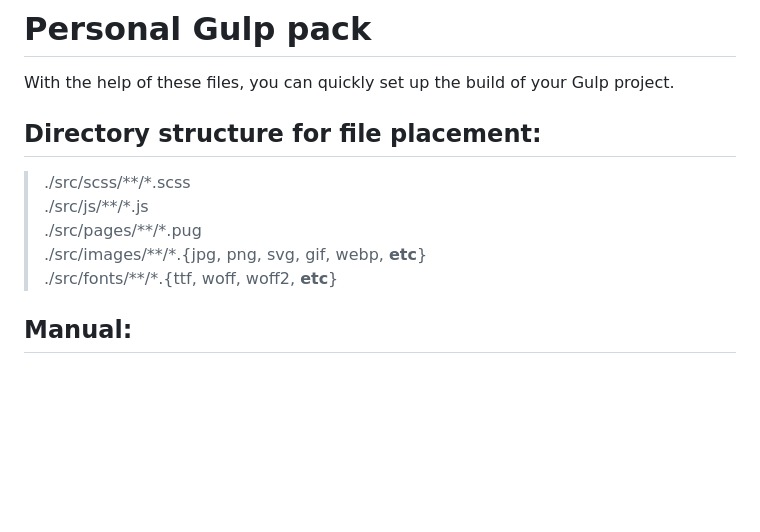
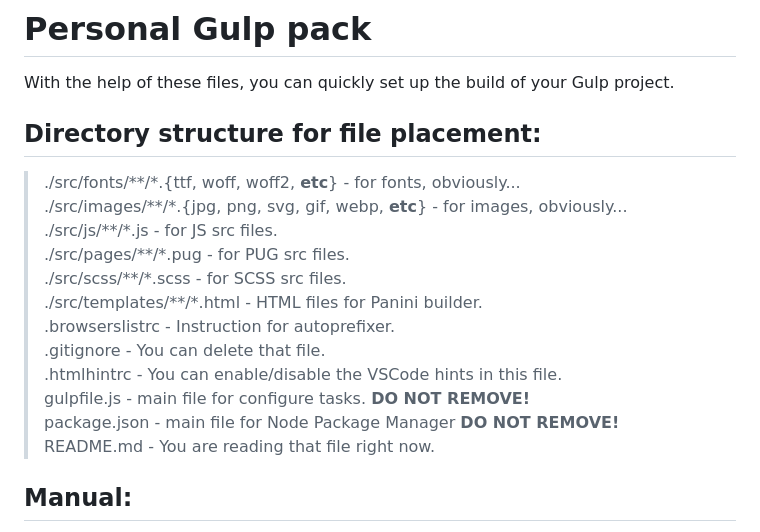
Before and after one commit to TaniIlves/GulpPack, a Markdown page: README.md, the part around the change printed below. GitHub-like rendering; blank space fills up the shorter version.

Commit message:
README.md was modified again

```diff
--- a/README.md
+++ b/README.md
@@ -1,12 +1,21 @@
 # Personal Gulp pack
 With the help of these files, you can quickly set up the build of your Gulp project.
 
+
 ## Directory structure for file placement:
-> ./src/scss/\*\*/\*.scss
-> ./src/js/\*\*/\*.js
-> ./src/pages/\*\*/\*.pug
-> ./src/images/\*\*/\*.{jpg, png, svg, gif, webp, **etc**}
-> ./src/fonts/\*\*/\*.{ttf, woff, woff2, **etc**}
+> ./src/fonts/\*\*/\*.{ttf, woff, woff2, **etc**}           - for fonts, obviously...
+> ./src/images/\*\*/\*.{jpg, png, svg, gif, webp, **etc**}  - for images, obviously...
+> ./src/js/\*\*/\*.js                                       - for JS src files.
+> ./src/pages/\*\*/\*.pug                                   - for PUG src files.
+> ./src/scss/\*\*/\*.scss                                   - for SCSS src files.
+> ./src/templates/\*\*/\*.html                              - HTML files for Panini builder.
+> .browserslistrc                                           - Instruction for autoprefixer.
+> .gitignore                                                - You can delete that file.
+> .htmlhintrc                                               - You can enable/disable the VSCode hints in this file.
+> gulpfile.js                                               - main file for configure tasks. **DO NOT REMOVE!**
+> package.json                                              - main file for Node Package Manager **DO NOT REMOVE!**
+> README.md                                                 - You are reading that file right now.
+
 
 ## Manual:
 1. Download that package in your project directory.
```
Also changed, not shown: other parts of README.md (+7 -0 lines).
